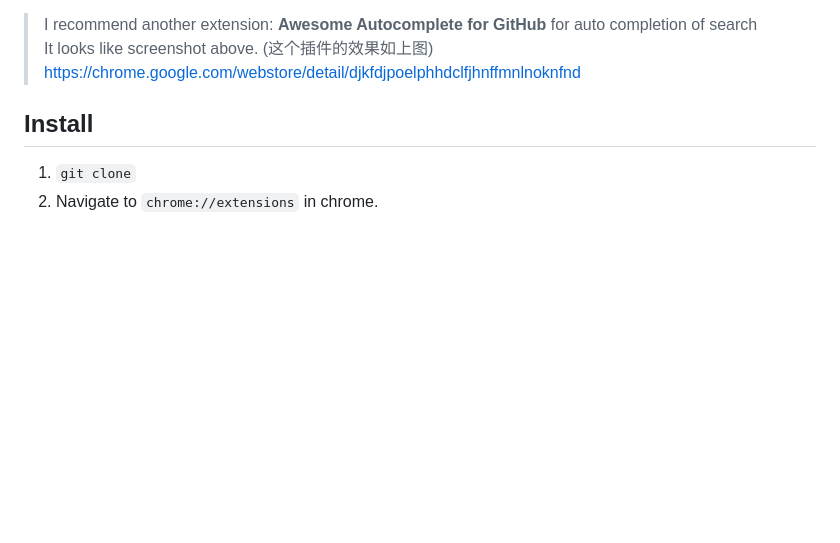
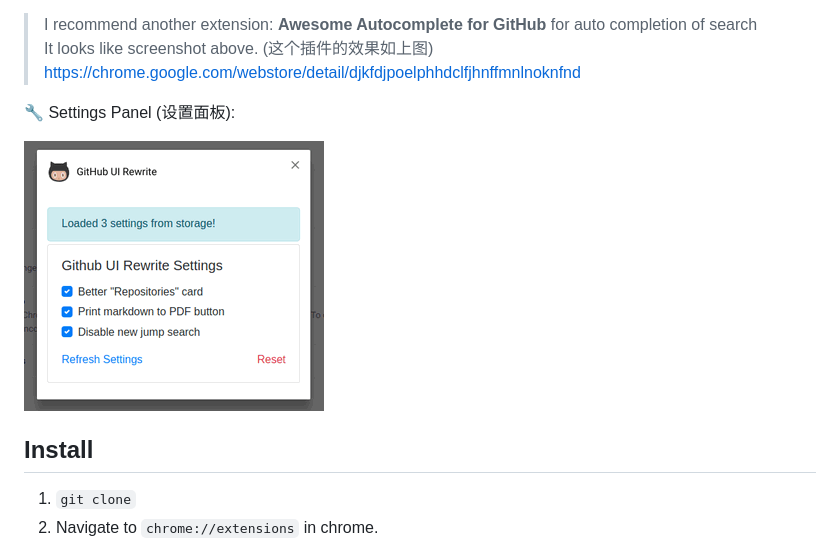
Before and after one commit to hangxingliu/github-ui-rewrite, a Markdown page: README.md, the part around the change. Rendered like a GitHub page; pictures changed too: screenshots/settings.png (added); blank space fills up the shorter version.

Commit message:
add screenshots of settings panel

```diff
--- a/README.md
+++ b/README.md
@@ -19,6 +19,10 @@ A Chrome extension for rewrite GitHub UI.
 > I recommend another extension: **Awesome Autocomplete for GitHub** for auto completion of search
 > It looks like screenshot above. (这个插件的效果如上图)
 > <https://chrome.google.com/webstore/detail/djkfdjpoelphhdclfjhnffmnlnoknfnd>
+
+:wrench: Settings Panel (设置面板):
+
+![screenshot](screenshots/settings.png)
 
 ## Install
 
```
